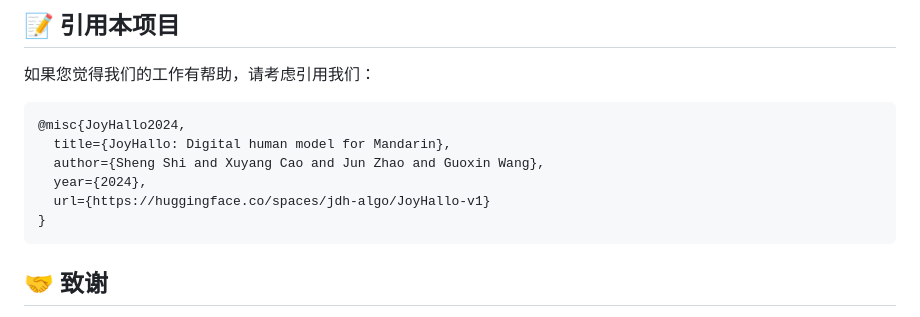
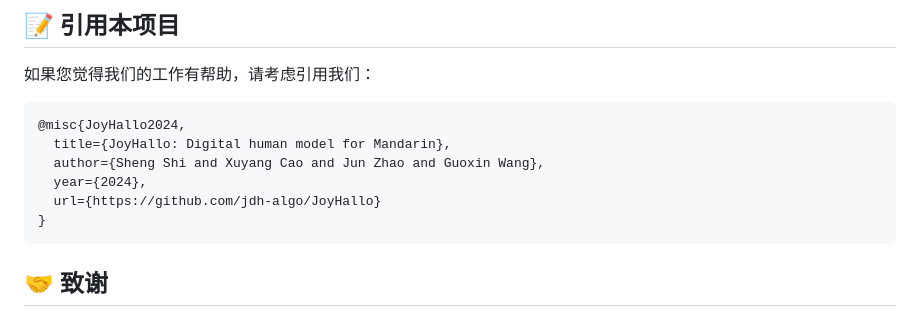
Before and after one commit to jdh-algo/JoyHallo, a Markdown page: README-zh.md, the part around the change printed below. Rendered like a GitHub page.

````diff
--- a/README-zh.md
+++ b/README-zh.md
@@ -229,7 +229,7 @@ python -m scripts.data_preprocess --input_dir joyhallo/videos --step 2
   title={JoyHallo: Digital human model for Mandarin},
   author={Sheng Shi and Xuyang Cao and Jun Zhao and Guoxin Wang},
   year={2024},
-  url={https://huggingface.co/spaces/jdh-algo/JoyHallo-v1}
+  url={https://github.com/jdh-algo/JoyHallo}
 }
 ```
 
````
Also changed, not shown: other parts of README-zh.md (+1 -1 lines), README.md (+2 -2 lines).
